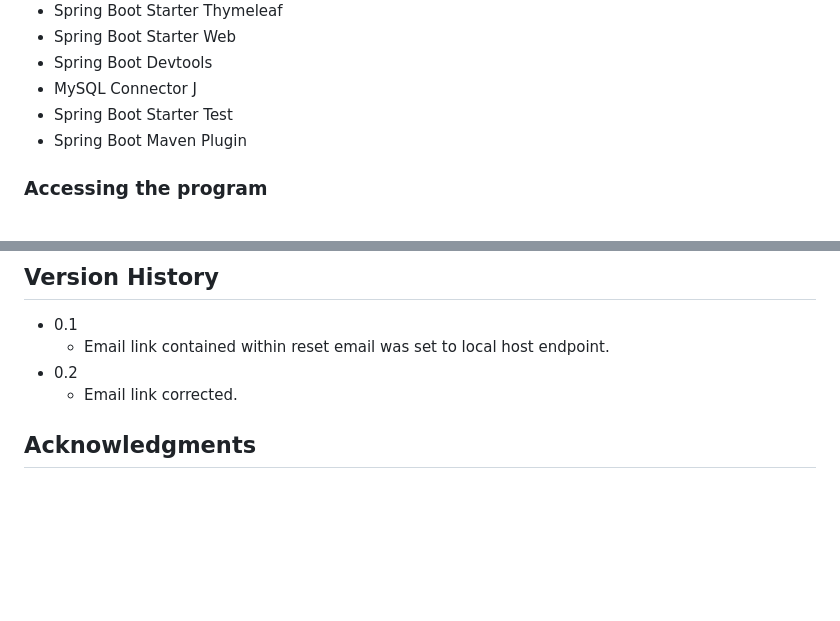
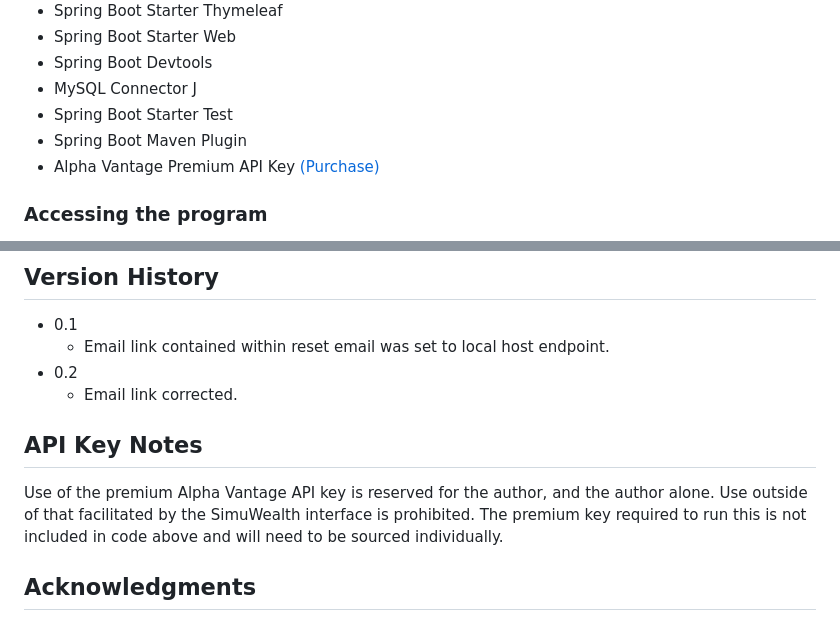
Before and after one commit to Jacob-Hobbs/SimuWealth, a Markdown page: README.md, 2 parts joined by grey strips. Drawn GitHub-style; blank space fills up the shorter version.

```diff
--- a/README.md
+++ b/README.md
@@ -65,6 +65,7 @@ Spring MVC is a web application framework that follows the MVC architectural pat
 * MySQL Connector J
 * Spring Boot Starter Test
 * Spring Boot Maven Plugin
+* Alpha Vantage Premium API Key [(Purchase)](https://www.alphavantage.co/premium/)
 
 ### Accessing the program
 
@@ -88,6 +89,9 @@ Author can be contacted via the following link:
 * 0.2
     * Email link corrected.
 
+## API Key Notes
+Use of the premium Alpha Vantage API key is reserved for the author, and the author alone. Use outside of that facilitated by the SimuWealth interface is prohibited. The premium key required to run this is not included in code above and will need to be sourced individually.
+
 ## Acknowledgments
 
 * [Bootstrap Docs](https://getbootstrap.com/docs/5.0/getting-started/introduction/)
```
